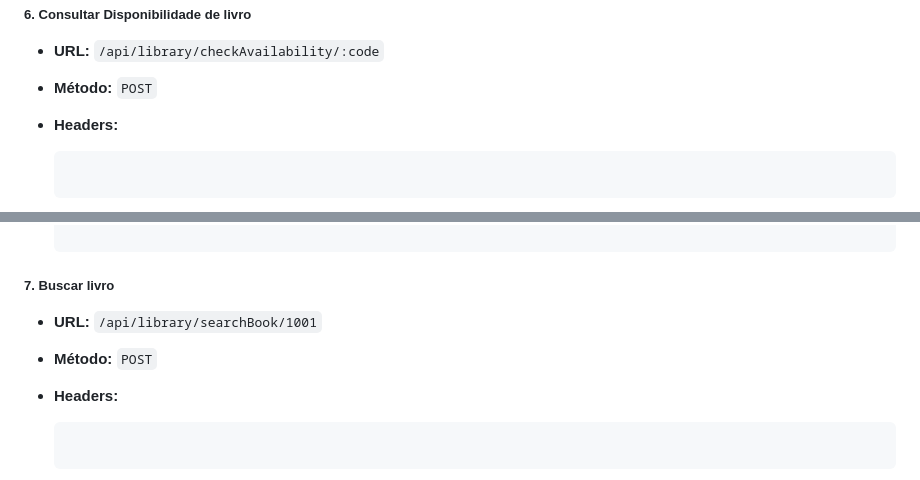
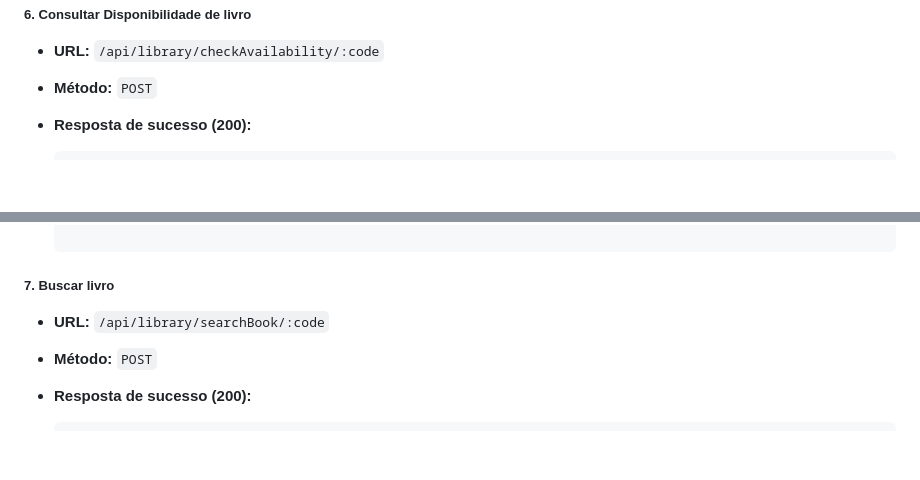
Before and after one commit to eurodriguesg/sistema_gestao, a Markdown page: README.md, 2 parts joined by grey strips. GitHub-like rendering; blank space fills up the shorter version.

Commit message:
:books: docs: Atualização do README

````diff
--- a/README.md
+++ b/README.md
@@ -235,9 +235,7 @@ O projeto inclui uma API para testar o sistema:
 ##### **6. Consultar Disponibilidade de livro**
 - **URL:** `/api/library/checkAvailability/:code`
 - **Método:** `POST`
-- **Headers:**
 
-  ```
 - **Resposta de sucesso (200):**
   ```json
    {
@@ -259,11 +257,9 @@ O projeto inclui uma API para testar o sistema:
    }
 
 ##### **7. Buscar livro**
-- **URL:** `/api/library/searchBook/1001`
+- **URL:** `/api/library/searchBook/:code`
 - **Método:** `POST`
-- **Headers:**
 
-  ```
 - **Resposta de sucesso (200):**
   ```json
    {
````
